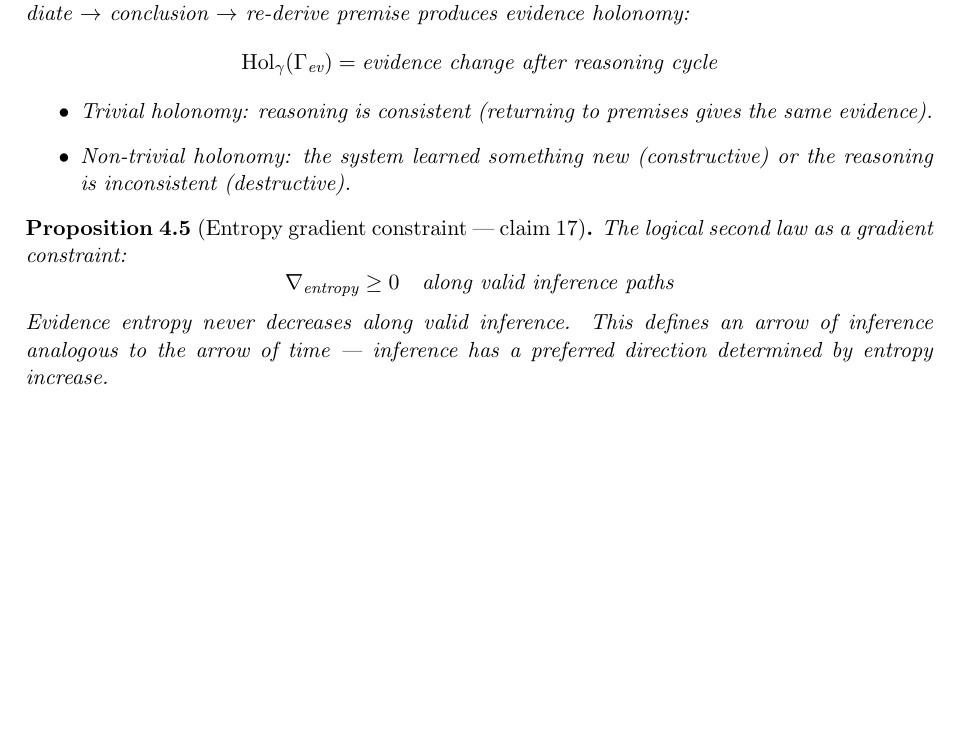
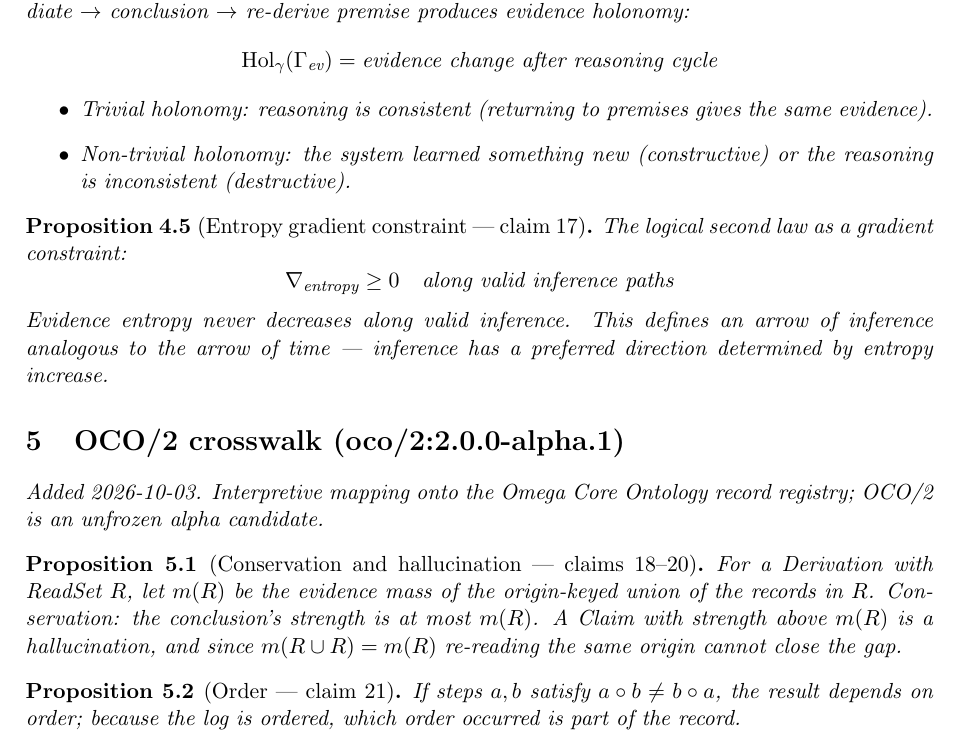
Before and after one commit to bgoertzel-sing/hyperseed-formalizations, a LaTeX paper (substack/2026-03-10-evidence-is-to-logic-what-energy/formalization.tex): part of page 3 of 3, cut so that both start at the same text, the shorter picture padded with empty space. Compiled offline with pdfLaTeX.

Commit message:
Add OCO/2 crosswalk to evidence-is-to-logic-what-energy

```diff
--- a/substack/2026-03-10-evidence-is-to-logic-what-energy/formalization.tex
+++ b/substack/2026-03-10-evidence-is-to-logic-what-energy/formalization.tex
@@ -182,4 +182,18 @@ an arrow of inference analogous to the arrow of time --- inference
 has a preferred direction determined by entropy increase.
 \end{proposition}
 
+
+%======================================================================
+\section{OCO/2 crosswalk (oco/2:2.0.0-alpha.1)}
+\emph{Added 2026-10-03. Interpretive mapping onto the Omega Core Ontology
+record registry; OCO/2 is an unfrozen alpha candidate.}
+
+\begin{proposition}[Conservation and hallucination --- claims 18--20]
+For a Derivation with ReadSet $R$, let $m(R)$ be the evidence mass of the origin-keyed union of the records in $R$. Conservation: the conclusion's strength is at most $m(R)$. A Claim with strength above $m(R)$ is a hallucination, and since $m(R\cup R)=m(R)$ re-reading the same origin cannot close the gap.
+\end{proposition}
+
+\begin{proposition}[Order --- claim 21]
+If steps $a,b$ satisfy $a\circ b\ne b\circ a$, the result depends on order; because the log is ordered, which order occurred is part of the record.
+\end{proposition}
+
 \end{document}
```
Also changed, not shown: substack/2026-03-10-evidence-is-to-logic-what-energy/claims.md (+10 -0 lines), substack/2026-03-10-evidence-is-to-logic-what-energy/README.md, 1 other file.
